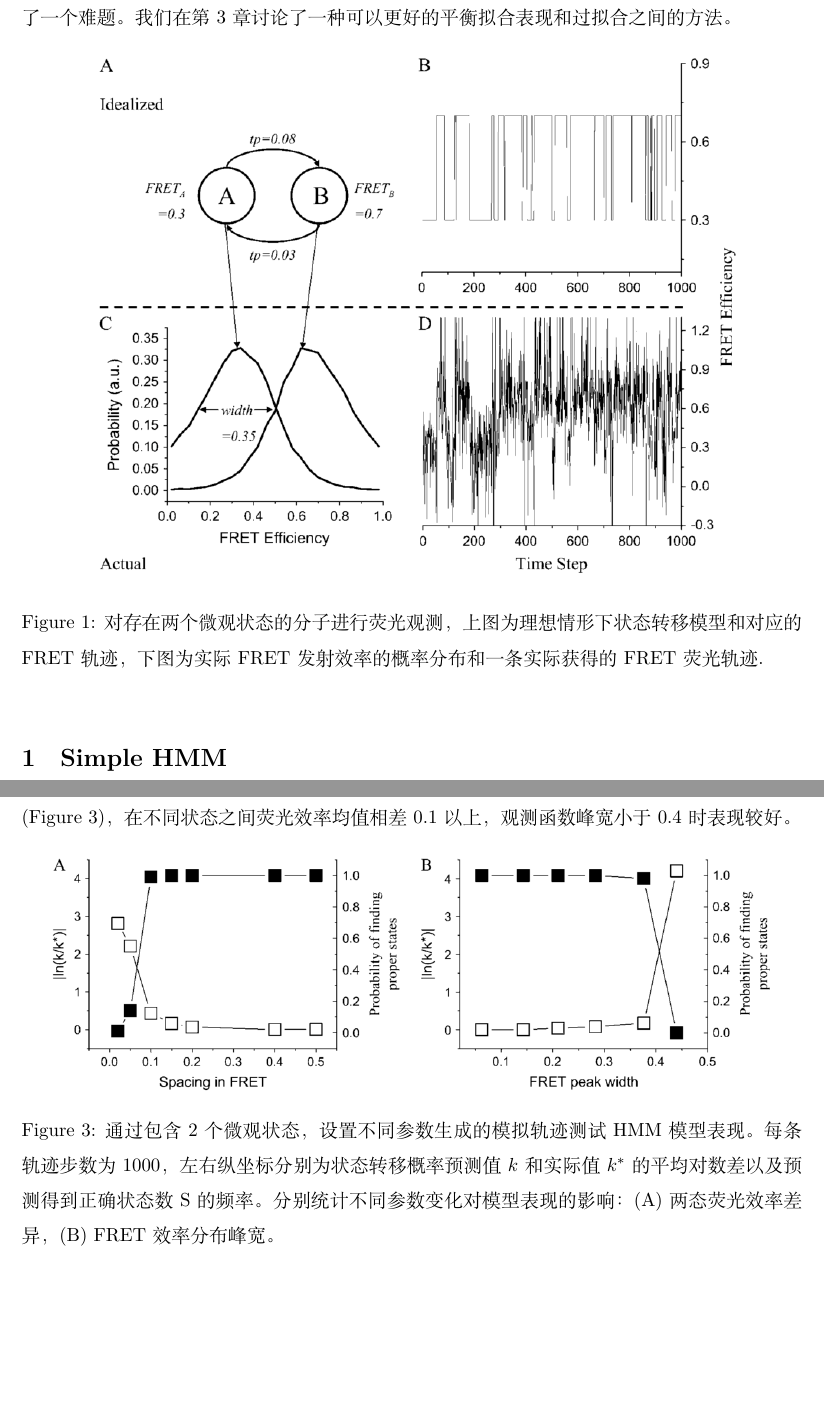
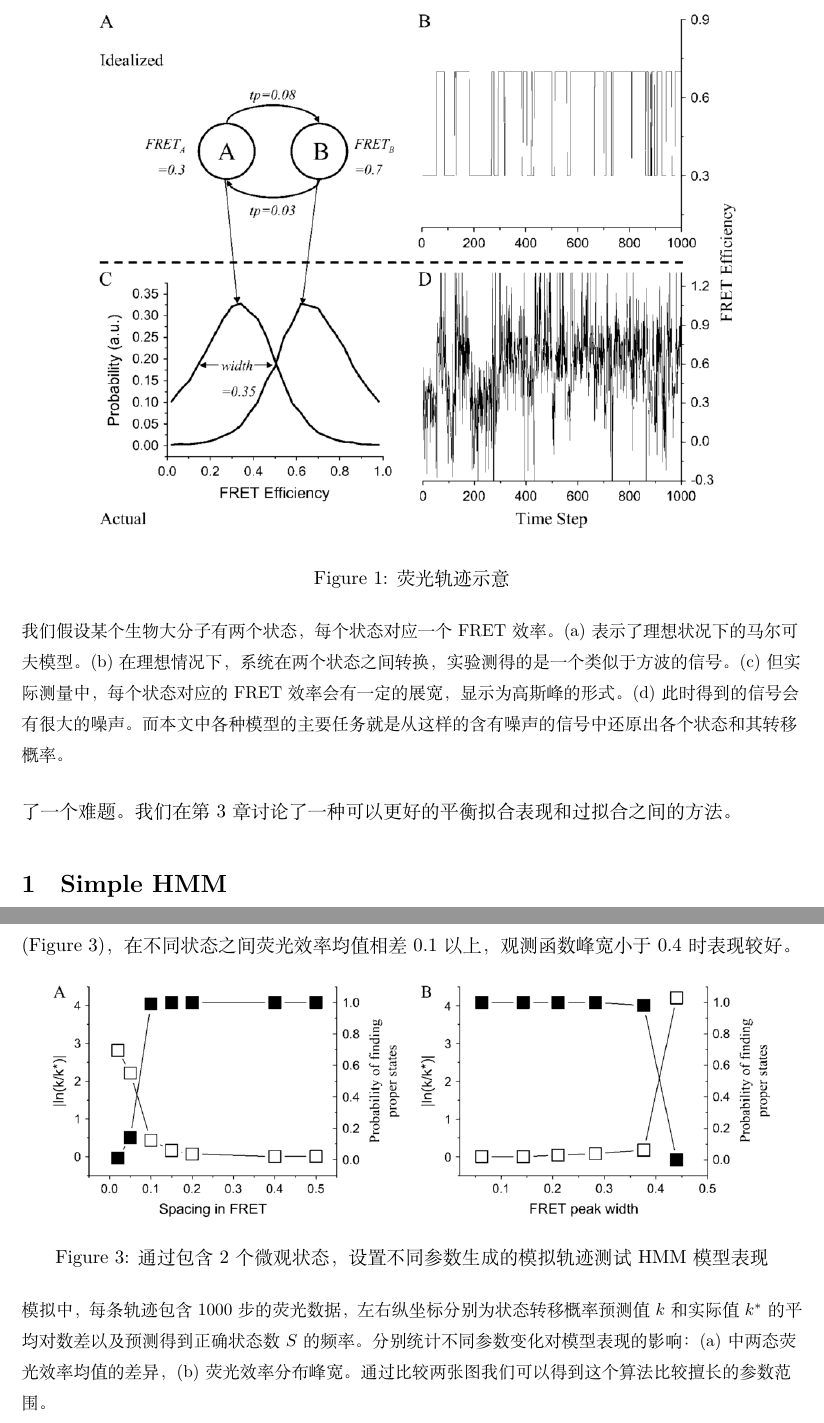
Before and after one commit to Utenaq/MM_18_HMM_for_FRET, a LaTeX document (fluoro.tex): two parts of pages 2 and 4 of 9 before the commit and two parts of pages 2 and 4 of 10 after it, joined at a grey line, cut so that both start at the same text, the shorter picture padded with empty space. Compiled offline with XeLaTeX; a missing font is replaced by an installed copy or a similar font.

Commit message:
minor fixes
1. moved long figure caption texts to figure illustrations
2. some notational error

```diff
--- a/fluoro.tex
+++ b/fluoro.tex
@@ -38,4 +38,11 @@
 
 
 在理想情形下，目标分子的微观状态是离散化的，且单个状态只对应一个特定的FRET荧光效率（Figure \ref{fig:trace}a）；随着分子在不同状态之间的转变，收集到的信号应当为不同荧光效率大小的时间序列，形似方波，不同微观状态可以直接通过荧光效率的高低辨别得到（Figure \ref{fig:trace}b）。但在实际实验中，构象和荧光强度的涨落使得收集到的荧光轨迹呈现为高度随机化的轨迹（Figure \ref{fig:trace}c, d）.因此，如何通过有效的数学建模，发展由随机化的单分子FRET 荧光轨迹解析出不同微观状态和状态间转移事件的方法则成为研究者尤为关注的课题。
+\begin{figure}[htb]
+  \centering
+  \includegraphics[height=11cm]{Fig_trace.PNG}\\
+  \caption{荧光轨迹示意}\label{fig:trace}
+  \small \flushleft
+  我们假设某个生物大分子有两个状态，每个状态对应一个FRET效率。(a)表示了理想状况下的马尔可夫模型。(b)在理想情况下，系统在两个状态之间转换，实验测得的是一个类似于方波的信号。(c)但实际测量中，每个状态对应的FRET效率会有一定的展宽，显示为高斯峰的形式。(d)此时得到的信号会有很大的噪声。而本文中各种模型的主要任务就是从这样的含有噪声的信号中还原出各个状态和其转移概率。
+\end{figure}
 
@@ -47,12 +53,7 @@
 第\ref{chapter:H2MM} 章中，我们介绍了一个提高分辨率的实验手段。常规的实验测量中，每一个测量点对应的都是大量光子被探测到之后均值化之后的结果。为了观察到更短时间尺度的更细节的状态转移，我们需要进行单光子的测量。但单光子发射事件之间可能发生多次的状态转移，时间尺度出了问题。为了直接将单光子发射和状态转移关联起来，我们需要一些额外的数学手段。
 
 而在Mckinney的工作中，简单HMM对于噪声有比较强的敏感性；估计微观状态数$S$成了一个难题。我们在第\ref{chapter:VBEM} 章讨论了一种可以更好的平衡拟合表现和过拟合之间的方法。
-\begin{figure}[htb]
-  \centering
-  \includegraphics[height=11cm]{Fig_trace.PNG}\\
-  \caption{对存在两个微观状态的分子进行荧光观测，上图为理想情形下状态转移模型和对应的FRET 轨迹， 下图为实际FRET发射效率的概率分布和一条实际获得的FRET 荧光轨迹.}
-  \label{fig:trace}
-\end{figure}
+
 
 \section{Simple HMM}\label{chapter:HMM}
 %\subsection{荧光轨迹分析问题}
@@ -109,7 +110,9 @@ Mckinney等还通过模拟数据和核酸分子折叠的单分子FRET实验数
 \begin{figure}[htb]
   \centering
   \includegraphics[height=5cm]{Fig_test.PNG}\\
-  \caption{通过包含2个微观状态，设置不同参数生成的模拟轨迹测试HMM模型表现。每条轨迹步数为1000，左右纵坐标分别为状态转移概率预测值$k$ 和实际值$k^*$的平均对数差以及预测得到正确状态数S的频率。分别统计不同参数变化对模型表现的影响：(A) 两态荧光效率差异， (B) FRET效率分布峰宽。}% (C)微观状态寿命， (D) 状态转换事件数。
+  \caption{通过包含2个微观状态，设置不同参数生成的模拟轨迹测试HMM模型表现}% (C)微观状态寿命， (D) 状态转换事件数。
   \label{fig:test}
+  \small\flushleft
+  模拟中，每条轨迹包含1000步的荧光数据，左右纵坐标分别为状态转移概率预测值$k$ 和实际值$k^*$ 的平均对数差以及预测得到正确状态数$S$的频率。分别统计不同参数变化对模型表现的影响：(a)中两态荧光效率均值的差异，(b) 荧光效率分布峰宽。通过比较两张图我们可以得到这个算法比较擅长的参数范围。
 \end{figure}
 
```
Also changed, not shown: fluoro.bbl (deleted), fluoro.pdf, fluoro.tex (17 more changed lines), 4 other files.
